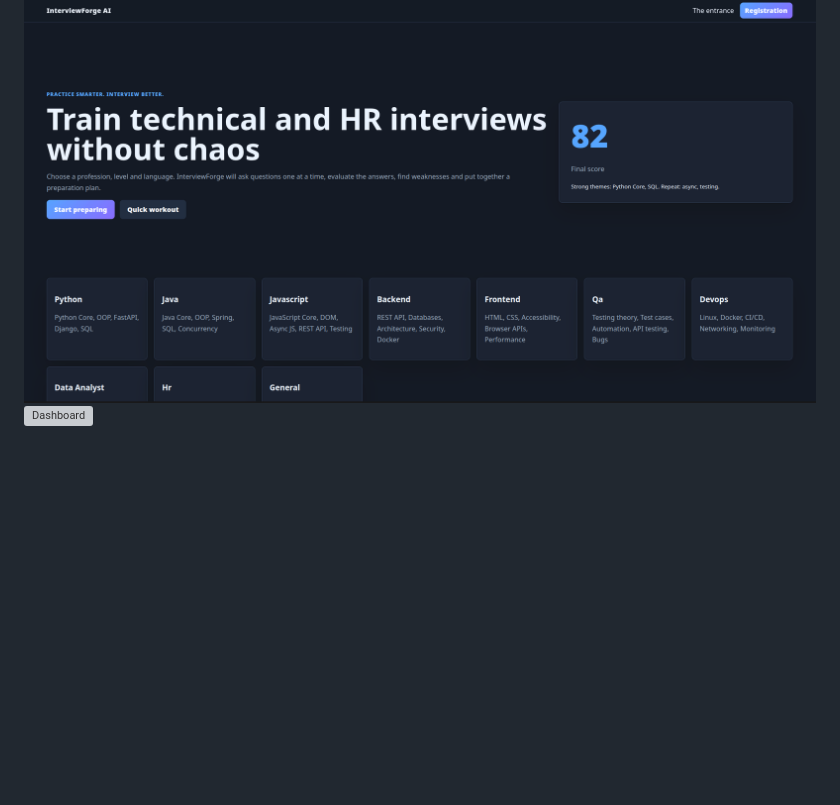
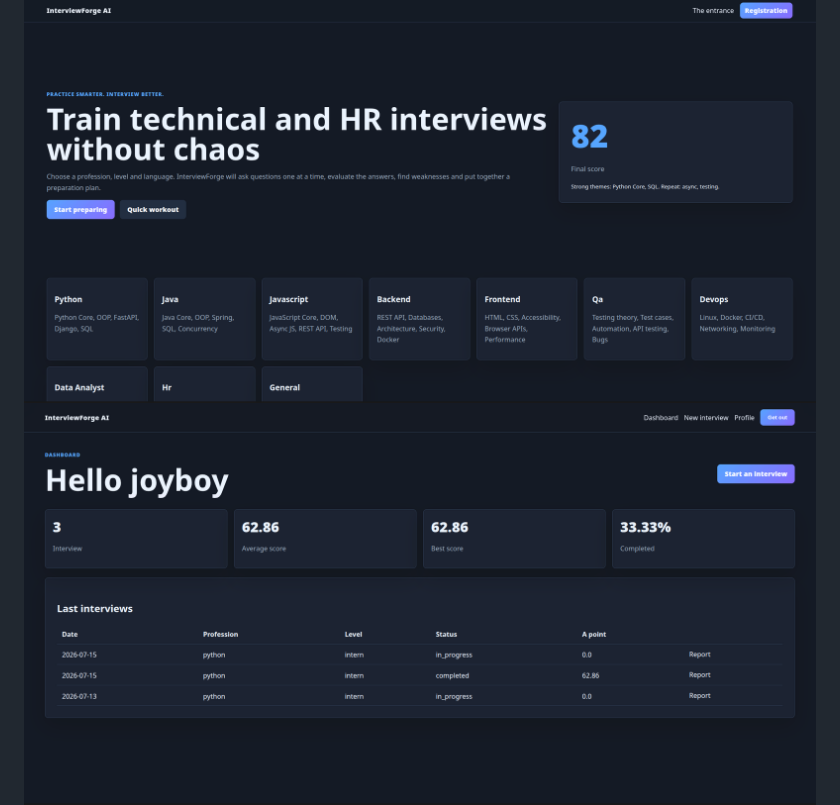
Before and after one commit to gudakesh07/interviewforge-ai, a Markdown page: README.md, the part around the change. GitHub-like rendering; blank space fills up the shorter version; grey boxes are pictures that could not be loaded.

```diff
--- a/README.md
+++ b/README.md
@@ -11,7 +11,7 @@ InterviewForge AI is a SaaS-style FastAPI app for practicing technical and HR in
 ## App Experience
 
 ![Landing Page](docs/landing.png)
-![Dashboard](docs/dashboard.png)
+![Dashboard](docs/interior.png)
 ![Interview Flow](docs/exam.png)
 ![Final Report](docs/result.png)
 
```
